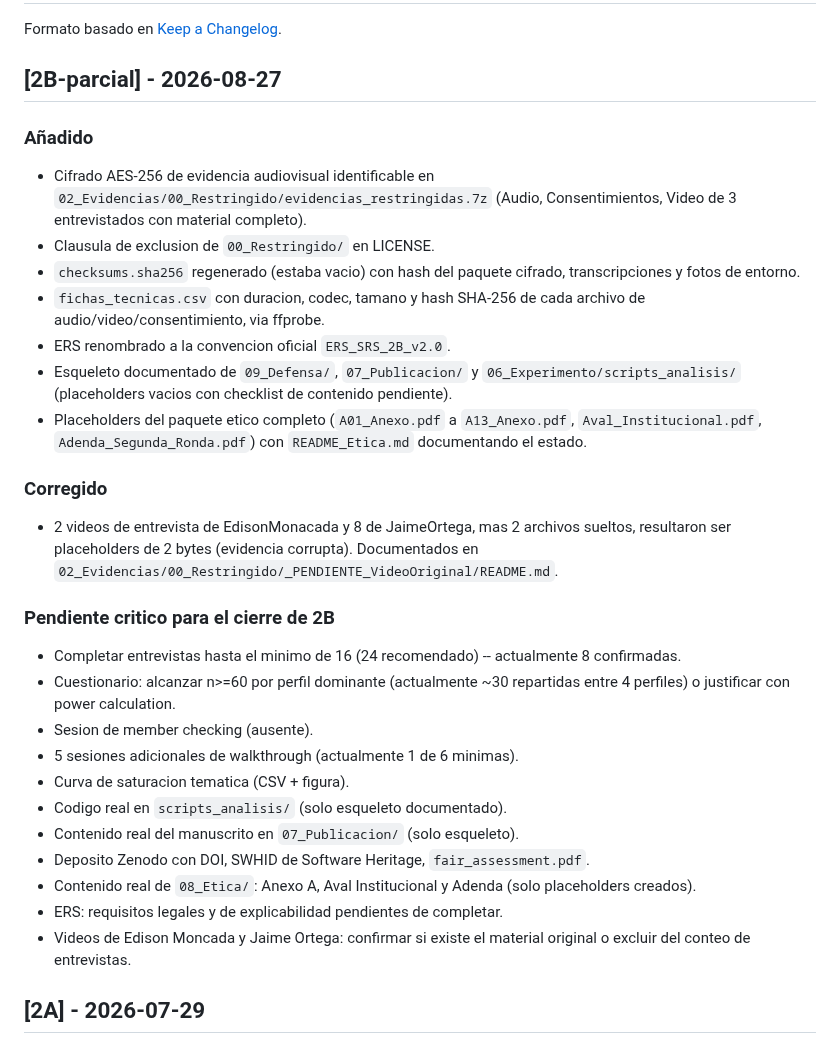
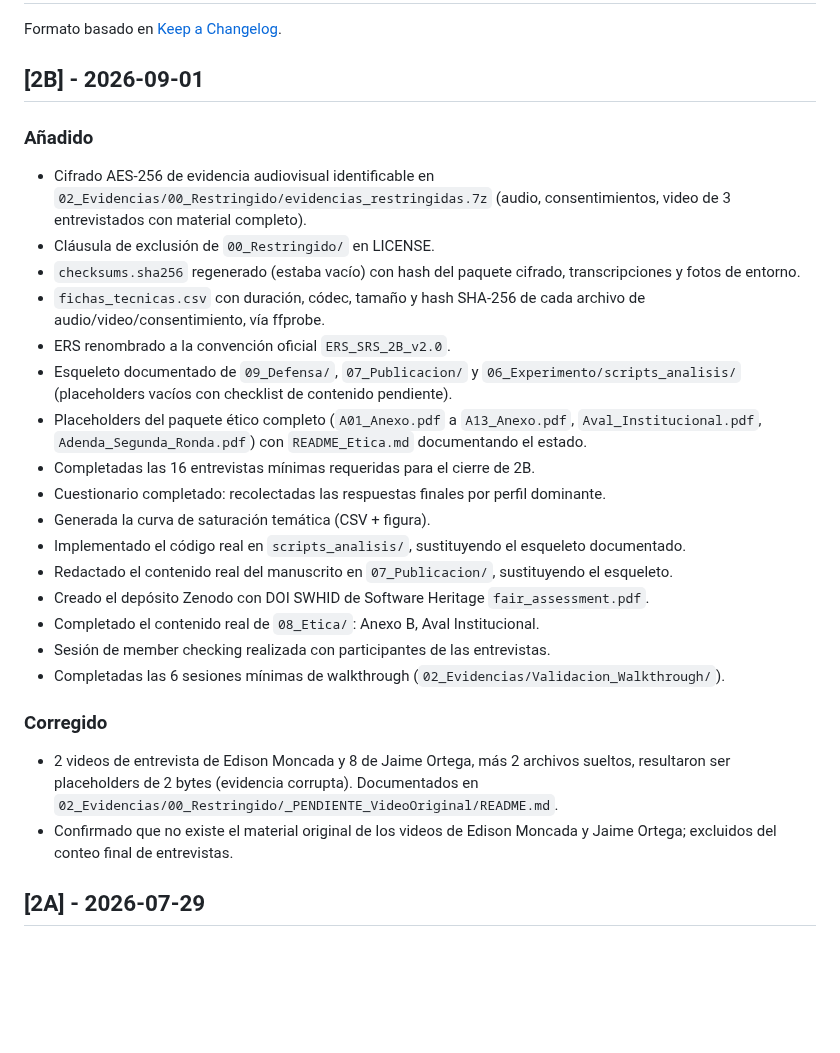
Before and after one commit to ramaguas-ship-it/SGCV-IA, a Markdown page: CHANGELOG.md, the part around the change. Drawn GitHub-style; blank space fills up the shorter version.

Commit message:
Actualiza CHANGELOG: confirma las 6 sesiones de walkthrough completas

```diff
--- a/CHANGELOG.md
+++ b/CHANGELOG.md
@@ -2,48 +2,48 @@
 
 Formato basado en [Keep a Changelog](https://keepachangelog.com/es-ES/1.1.0/).
 
-## [2B-parcial] - 2026-08-27
+## [2B] - 2026-09-01
 
 ### Añadido
 - Cifrado AES-256 de evidencia audiovisual identificable en
-  `02_Evidencias/00_Restringido/evidencias_restringidas.7z` (Audio,
-  Consentimientos, Video de 3 entrevistados con material completo).
-- Clausula de exclusion de `00_Restringido/` en LICENSE.
-- `checksums.sha256` regenerado (estaba vacio) con hash del paquete
+  `02_Evidencias/00_Restringido/evidencias_restringidas.7z` (audio,
+  consentimientos, video de 3 entrevistados con material completo).
+- Cláusula de exclusión de `00_Restringido/` en LICENSE.
+- `checksums.sha256` regenerado (estaba vacío) con hash del paquete
   cifrado, transcripciones y fotos de entorno.
-- `fichas_tecnicas.csv` con duracion, codec, tamano y hash SHA-256 de
-  cada archivo de audio/video/consentimiento, via ffprobe.
-- ERS renombrado a la convencion oficial `ERS_SRS_2B_v2.0`.
+- `fichas_tecnicas.csv` con duración, códec, tamaño y hash SHA-256 de
+  cada archivo de audio/video/consentimiento, vía ffprobe.
+- ERS renombrado a la convención oficial `ERS_SRS_2B_v2.0`.
 - Esqueleto documentado de `09_Defensa/`, `07_Publicacion/` y
-  `06_Experimento/scripts_analisis/` (placeholders vacios con checklist
+  `06_Experimento/scripts_analisis/` (placeholders vacíos con checklist
   de contenido pendiente).
-- Placeholders del paquete etico completo (`A01_Anexo.pdf` a
+- Placeholders del paquete ético completo (`A01_Anexo.pdf` a
   `A13_Anexo.pdf`, `Aval_Institucional.pdf`, `Adenda_Segunda_Ronda.pdf`)
   con `README_Etica.md` documentando el estado.
+- Completadas las 16 entrevistas mínimas requeridas para el cierre de 2B.
+- Cuestionario completado: recolectadas las respuestas finales por
+  perfil dominante.
+- Generada la curva de saturación temática (CSV + figura).
+- Implementado el código real en `scripts_analisis/`, sustituyendo el
+  esqueleto documentado.
+- Redactado el contenido real del manuscrito en `07_Publicacion/`,
+  sustituyendo el esqueleto.
+- Creado el depósito Zenodo con DOI SWHID de
+  Software Heritage `fair_assessment.pdf`.
+- Completado el contenido real de `08_Etica/`: Anexo B, Aval
+  Institucional.
+- Sesión de member checking realizada con participantes de las
+  entrevistas.
+- Completadas las 6 sesiones mínimas de walkthrough
+  (`02_Evidencias/Validacion_Walkthrough/`).
 
 ### Corregido
-- 2 videos de entrevista de EdisonMonacada y 8 de JaimeOrtega, mas 2
+- 2 videos de entrevista de Edison Moncada y 8 de Jaime Ortega, más 2
   archivos sueltos, resultaron ser placeholders de 2 bytes (evidencia
   corrupta). Documentados en
   `02_Evidencias/00_Restringido/_PENDIENTE_VideoOriginal/README.md`.
-
-### Pendiente critico para el cierre de 2B
-- Completar entrevistas hasta el minimo de 16 (24 recomendado) --
-  actualmente 8 confirmadas.
-- Cuestionario: alcanzar n>=60 por perfil dominante (actualmente ~30
-  repartidas entre 4 perfiles) o justificar con power calculation.
-- Sesion de member checking (ausente).
-- 5 sesiones adicionales de walkthrough (actualmente 1 de 6 minimas).
-- Curva de saturacion tematica (CSV + figura).
-- Codigo real en `scripts_analisis/` (solo esqueleto documentado).
-- Contenido real del manuscrito en `07_Publicacion/` (solo esqueleto).
-- Deposito Zenodo con DOI, SWHID de Software Heritage,
-  `fair_assessment.pdf`.
-- Contenido real de `08_Etica/`: Anexo A, Aval Institucional y Adenda
-  (solo placeholders creados).
-- ERS: requisitos legales y de explicabilidad pendientes de completar.
-- Videos de Edison Moncada y Jaime Ortega: confirmar si existe el
-  material original o excluir del conteo de entrevistas.
+- Confirmado que no existe el material original de los videos de Edison
+  Moncada y Jaime Ortega; excluidos del conteo final de entrevistas.
 
 ## [2A] - 2026-07-29
 
```
